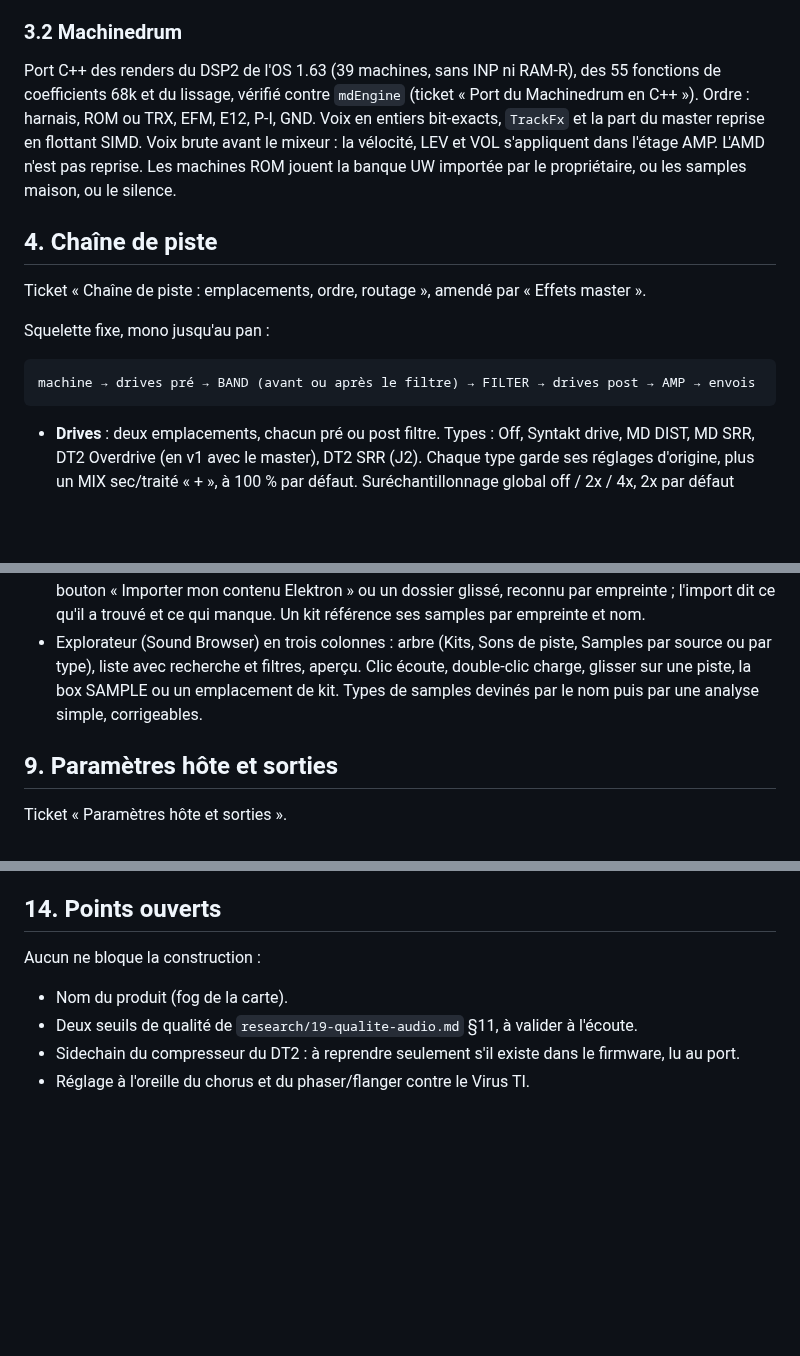
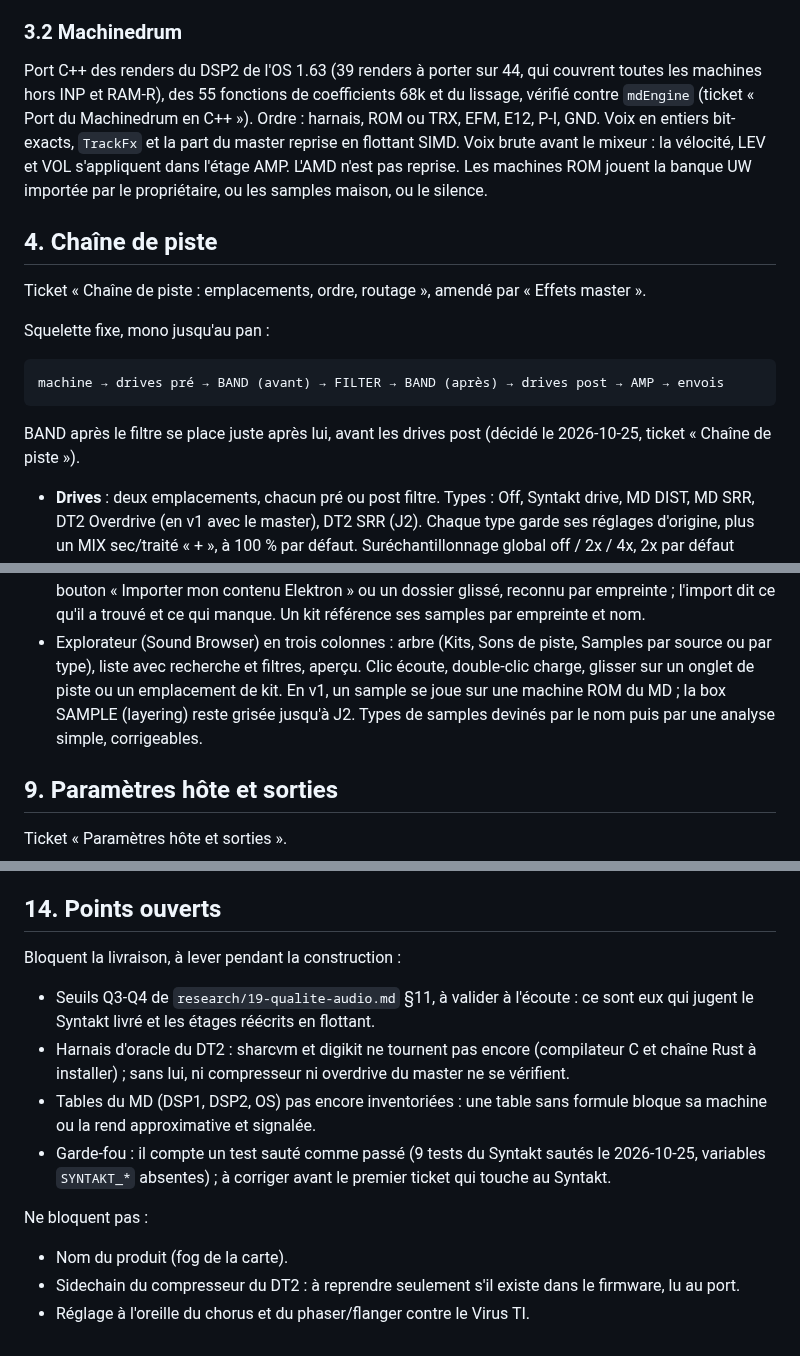
Before and after one commit to c0remusic/MModule, a Markdown page: .scratch/elektron-drums/spec-v1.md, 3 parts joined by grey strips. GitHub-like rendering; blank space fills up the shorter version.

```diff
--- a/.scratch/elektron-drums/spec-v1.md
+++ b/.scratch/elektron-drums/spec-v1.md
@@ -67,7 +67,8 @@ et signalée.
 
 ### 3.2 Machinedrum
 
-Port C++ des renders du DSP2 de l'OS 1.63 (39 machines, sans INP ni RAM-R), des 55 fonctions de coefficients 68k
+Port C++ des renders du DSP2 de l'OS 1.63 (39 renders à porter sur 44, qui couvrent toutes les machines hors
+INP et RAM-R), des 55 fonctions de coefficients 68k
 et du lissage, vérifié contre `mdEngine` (ticket « Port du Machinedrum en C++ »). Ordre : harnais, ROM ou TRX, EFM,
 E12, P-I, GND. Voix en entiers bit-exacts, `TrackFx` et la part du master reprise en flottant SIMD. Voix brute avant
 le mixeur : la vélocité, LEV et VOL s'appliquent dans l'étage AMP. L'AMD n'est pas reprise. Les machines ROM jouent
@@ -79,7 +80,10 @@ Ticket « Chaîne de piste : emplacements, ordre, routage », amendé par « Eff
 
 Squelette fixe, mono jusqu'au pan :
 
-    machine → drives pré → BAND (avant ou après le filtre) → FILTER → drives post → AMP → envois
+    machine → drives pré → BAND (avant) → FILTER → BAND (après) → drives post → AMP → envois
+
+BAND après le filtre se place juste après lui, avant les drives post (décidé le 2026-10-25, ticket « Chaîne de
+piste »).
 
 - **Drives** : deux emplacements, chacun pré ou post filtre. Types : Off, Syntakt drive, MD DIST, MD SRR, DT2
   Overdrive (en v1 avec le master), DT2 SRR (J2). Chaque type garde ses réglages d'origine, plus un MIX sec/traité
@@ -158,8 +165,9 @@ Ticket « Format des kits et de l'état ».
   ou un dossier glissé, reconnu par empreinte ; l'import dit ce qu'il a trouvé et ce qui manque. Un kit référence
   ses samples par empreinte et nom.
 - Explorateur (Sound Browser) en trois colonnes : arbre (Kits, Sons de piste, Samples par source ou par type), liste
-  avec recherche et filtres, aperçu. Clic écoute, double-clic charge, glisser sur une piste, la box SAMPLE ou un
-  emplacement de kit. Types de samples devinés par le nom puis par une analyse simple, corrigeables.
+  avec recherche et filtres, aperçu. Clic écoute, double-clic charge, glisser sur un onglet de piste ou un
+  emplacement de kit. En v1, un sample se joue sur une machine ROM du MD ; la box SAMPLE (layering) reste grisée
+  jusqu'à J2. Types de samples devinés par le nom puis par une analyse simple, corrigeables.
 
 ## 9. Paramètres hôte et sorties
 
@@ -260,9 +295,19 @@ Le découpage en tickets d'implémentation suit cette spécification.
 
 ## 14. Points ouverts
 
-Aucun ne bloque la construction :
+Bloquent la livraison, à lever pendant la construction :
+
+- Seuils Q3-Q4 de `research/19-qualite-audio.md` §11, à valider à l'écoute : ce sont eux qui jugent le Syntakt
+  livré et les étages réécrits en flottant.
+- Harnais d'oracle du DT2 : sharcvm et digikit ne tournent pas encore (compilateur C et chaîne Rust à installer) ;
+  sans lui, ni compresseur ni overdrive du master ne se vérifient.
+- Tables du MD (DSP1, DSP2, OS) pas encore inventoriées : une table sans formule bloque sa machine ou la rend
+  approximative et signalée.
+- Garde-fou : il compte un test sauté comme passé (9 tests du Syntakt sautés le 2026-10-25, variables `SYNTAKT_*`
+  absentes) ; à corriger avant le premier ticket qui touche au Syntakt.
+
+Ne bloquent pas :
 
 - Nom du produit (fog de la carte).
-- Deux seuils de qualité de `research/19-qualite-audio.md` §11, à valider à l'écoute.
 - Sidechain du compresseur du DT2 : à reprendre seulement s'il existe dans le firmware, lu au port.
 - Réglage à l'oreille du chorus et du phaser/flanger contre le Virus TI.
```
Also changed, not shown: other parts of .scratch/elektron-drums/spec-v1.md (+49 -19 lines), .scratch/elektron-drums/map.md (+1 -1 lines), 1 other file.
